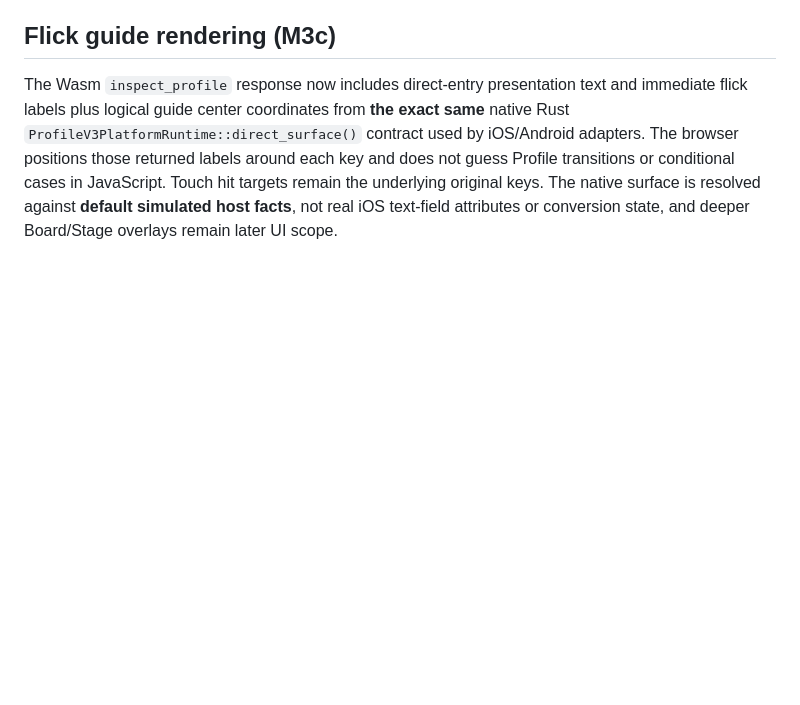
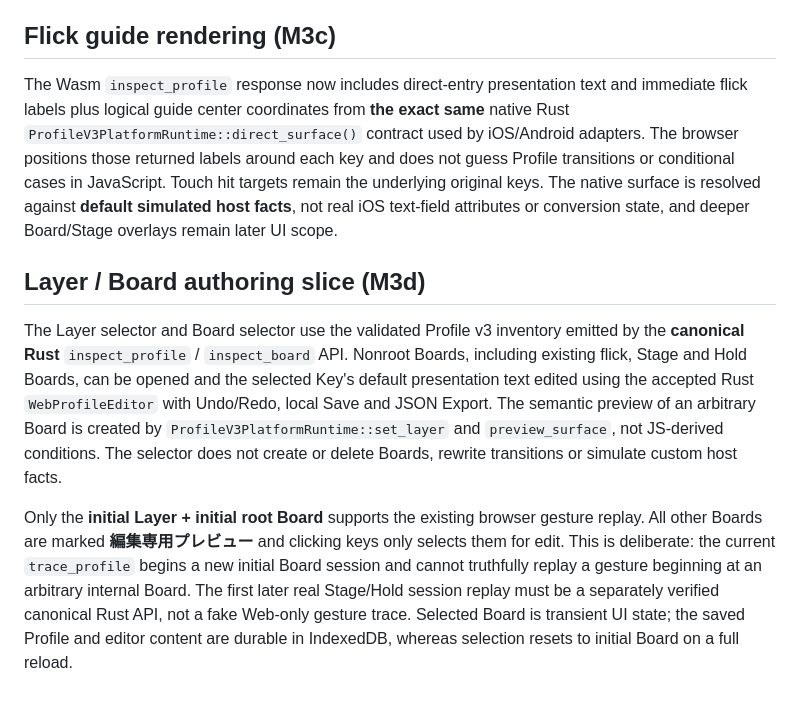
Before and after one commit to kinoko34077/gesture-ime, a Markdown page: Web/editor/README.md, the part around the change. GitHub-like rendering; blank space fills up the shorter version.

Commit message:
docs(web): distinguish internal Board editing from root-only gesture replay (#225)

```diff
--- a/Web/editor/README.md
+++ b/Web/editor/README.md
@@ -23,3 +23,9 @@ Locally saved Profiles never go to GitHub or a server. They are not synchronized
 ## Flick guide rendering (M3c)
 
 The Wasm `inspect_profile` response now includes direct-entry presentation text and immediate flick labels plus logical guide center coordinates from **the exact same** native Rust `ProfileV3PlatformRuntime::direct_surface()` contract used by iOS/Android adapters. The browser positions those returned labels around each key and does not guess Profile transitions or conditional cases in JavaScript. Touch hit targets remain the underlying original keys. The native surface is resolved against **default simulated host facts**, not real iOS text-field attributes or conversion state, and deeper Board/Stage overlays remain later UI scope.
+
+## Layer / Board authoring slice (M3d)
+
+The Layer selector and Board selector use the validated Profile v3 inventory emitted by the **canonical Rust** `inspect_profile` / `inspect_board` API. Nonroot Boards, including existing flick, Stage and Hold Boards, can be opened and the selected Key's default presentation text edited using the accepted Rust `WebProfileEditor` with Undo/Redo, local Save and JSON Export. The semantic preview of an arbitrary Board is created by `ProfileV3PlatformRuntime::set_layer` and `preview_surface`, not JS-derived conditions. The selector does not create or delete Boards, rewrite transitions or simulate custom host facts.
+
+Only the **initial Layer + initial root Board** supports the existing browser gesture replay. All other Boards are marked **編集専用プレビュー** and clicking keys only selects them for edit. This is deliberate: the current `trace_profile` begins a new initial Board session and cannot truthfully replay a gesture beginning at an arbitrary internal Board. The first later real Stage/Hold session replay must be a separately verified canonical Rust API, not a fake Web-only gesture trace. Selected Board is transient UI state; the saved Profile and editor content are durable in IndexedDB, whereas selection resets to initial Board on a full reload.
```
